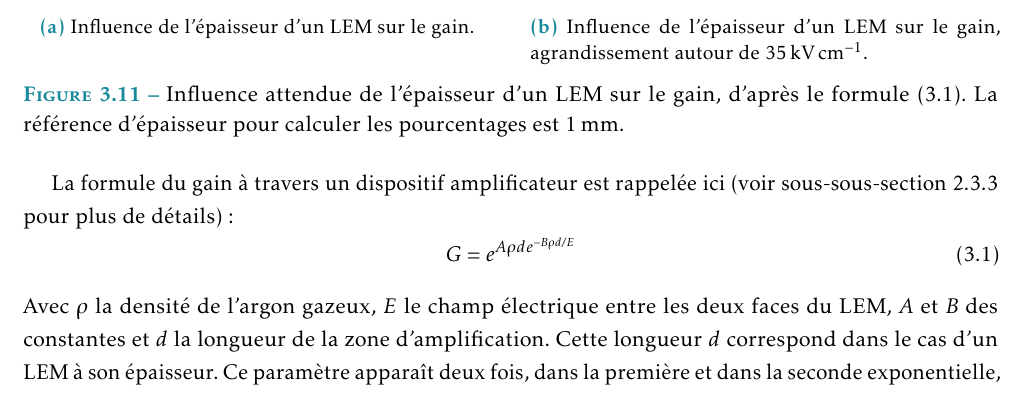
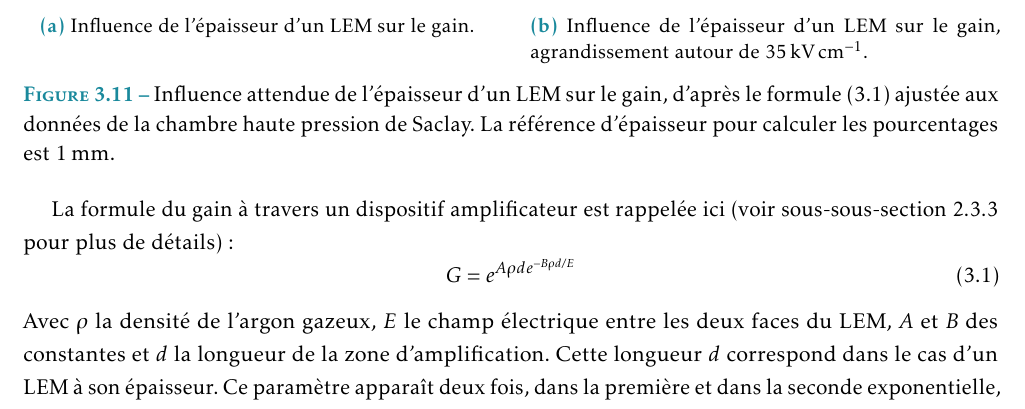
Before and after one commit to cottephi/these, a LaTeX book (main.tex, which reads Chapitre_3/Chapitre_3.tex): part of page 36 of 47, cut so that both start at the same text. Compiled offline with pdfLaTeX.

Commit message:
Updates from ShareLaTeX

```diff
--- a/Chapitre_3/Chapitre_3.tex
+++ b/Chapitre_3/Chapitre_3.tex
@@ -310,10 +310,10 @@
                     \end{subfigure}
                     \hfill
                     \begin{subfigure}[t]{0.48\textwidth}
-                        \includegraphics[width=\textwidth,keepaspectratio]{thickness_influence_on_gain_zoom_3.5k.eps}
+                        \includegraphics[width=\textwidth,keepaspectratio]{thickness_influence_on_gain_zoom_3.5k.pdf}
                         \caption{Influence de l'épaisseur d'un \gls{lem} sur le gain, agrandissement autour de \SI{35}{\kilo\volt\per\centi\meter}.}
                     \end{subfigure}
-                    \caption[Influence de l'épaisseur d'un \gls{lem} sur le gain.]{Influence attendue de l'épaisseur d'un \gls{lem} sur le gain, d'après le formule \eqref{eq::townsend_avalanche_2}. La référence d'épaisseur pour calculer les pourcentages est \SI{1}{\milli\meter}.}
+                    \caption[Influence de l'épaisseur d'un \gls{lem} sur le gain.]{Influence attendue de l'épaisseur d'un \gls{lem} sur le gain, d'après le formule \eqref{eq::townsend_avalanche_2} ajustée aux données de la chambre haute pression de Saclay. La référence d'épaisseur pour calculer les pourcentages est \SI{1}{\milli\meter}.}
                     \label{fig::thickness_influence_on_gain}
                 \end{figure}
 
```
